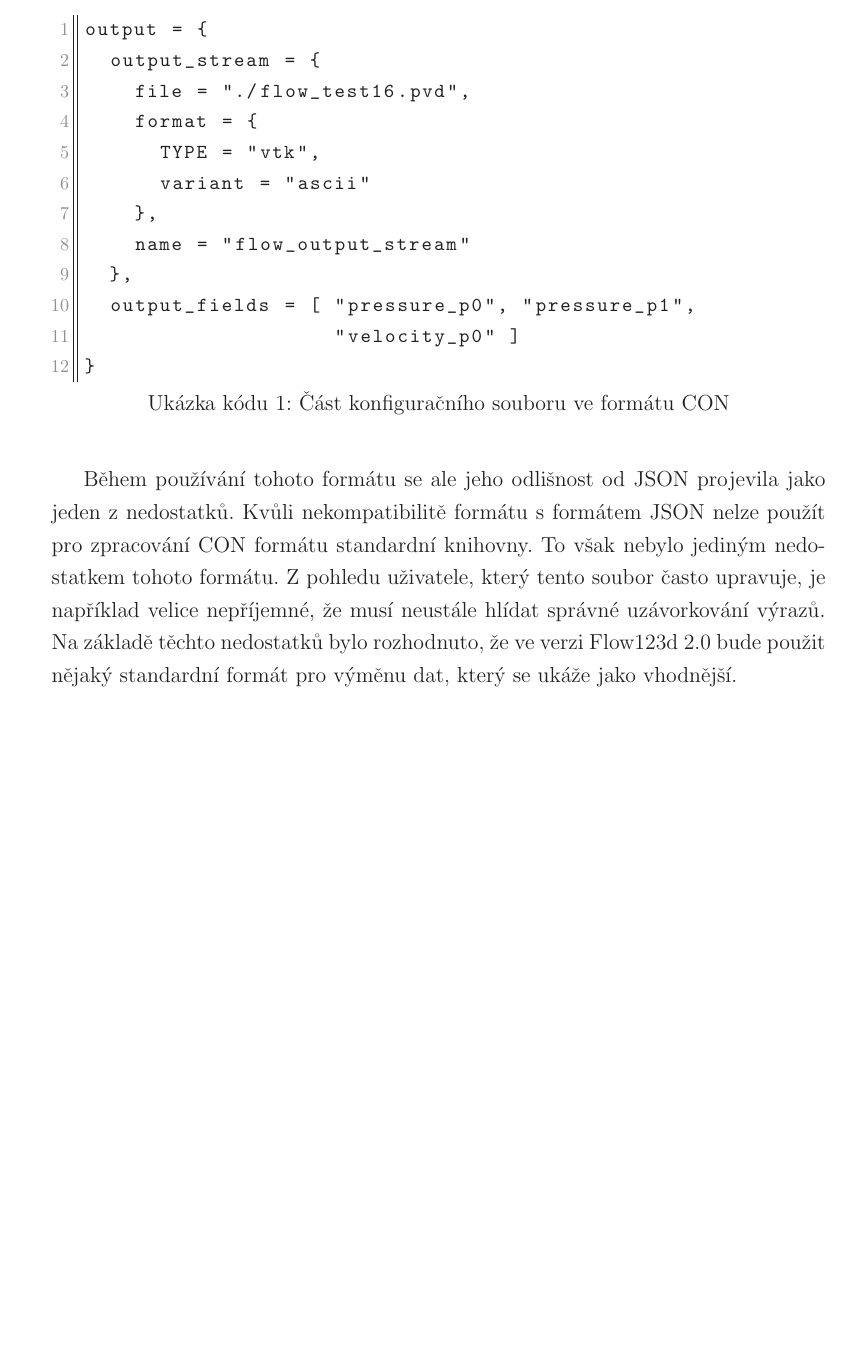
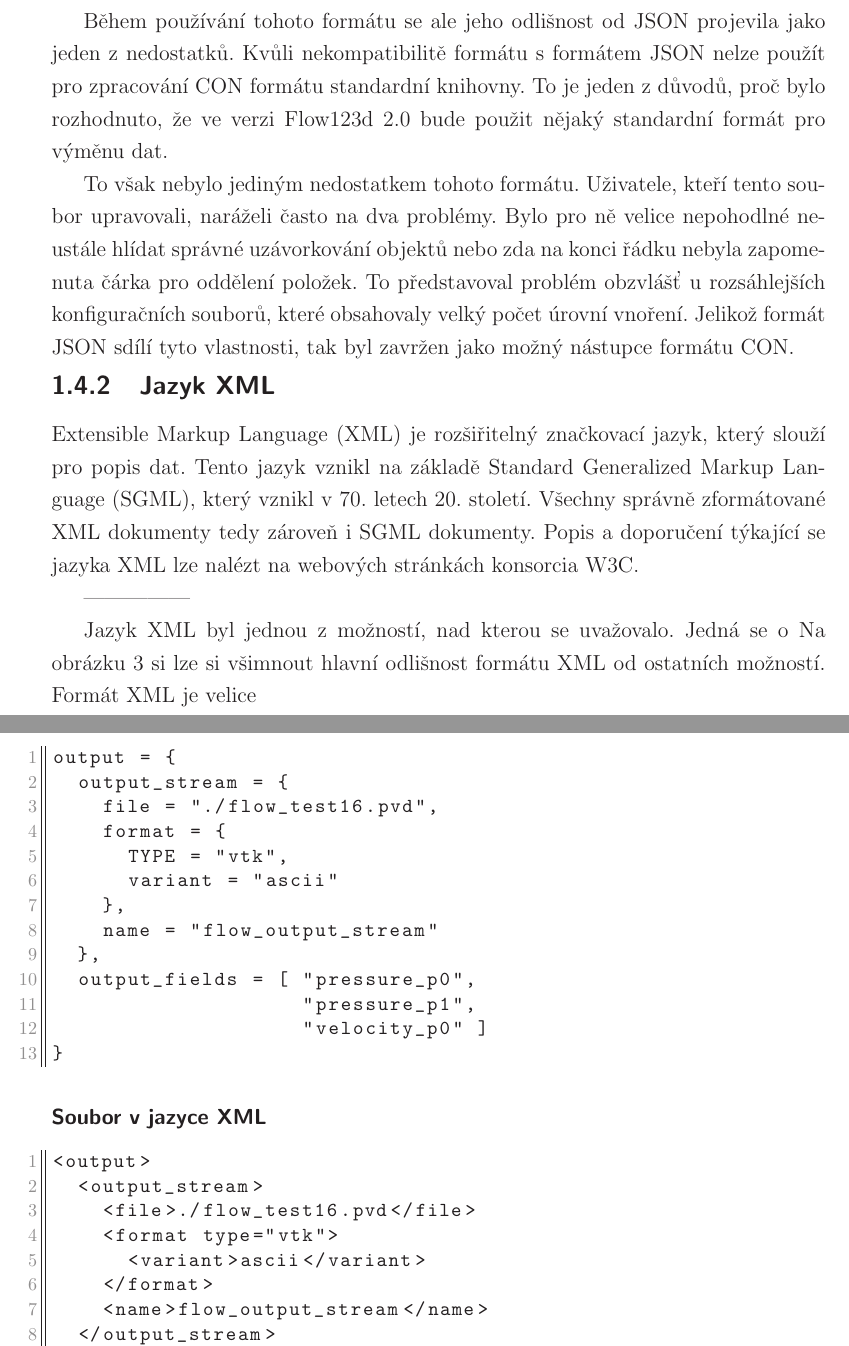
Before and after one commit to sha512rp/model-editor-thesis, a LaTeX thesis (tex/thesis.tex): part of page 15 of 16 before the commit and two parts of pages 15 and 16 of 17 after it, the two joined at a grey line, cut so that both start at the same text, the shorter picture padded with empty space. The pictures show the PDF file tex/thesis.pdf that the author committed with the source.

Commit message:
con/xml/yaml example

```diff
--- a/tex/thesis.tex
+++ b/tex/thesis.tex
@@ -177,7 +180,9 @@ Na obrázku \ref{img:data_tree} je znázorněna hierarchická struktura složen
 
 \includeimg{data_tree}{Příklad složeného datového typu s různými typy atributů}
 
-\section{Formáty pro výměnu dat}
+\section{Formát pro výměnu dat}
+
+\subsection{Formát CON}
 
 Ve verzi Flow123d 1.8.2 se pro reprezentaci výše popsané datové struktury používá speciální formát CON, který byl navržen vývojáři Flow123d pro účel zápisu konfiguračních souborů. Jedná se o formát, který vychází z JavaScript Object Notation, který je specifikován standardem ECMA-404. Oproti tomuto standardu se liší v několika detailech.
 %TODO zkratka JSON
@@ -187,2 +193,6 @@ Příklad části konfiguračního souboru ve formátu CON je znázorněn v uká
 %TODO ref dokumentace flow
 
+\begin{figure}[h]
+\singlespacing
+\subsubsection*{Soubor ve formátu CON}
+\begin{lstlisting}
@@ -196,9 +205,19 @@ output = {
     },
     name = "flow_output_stream"
   },
-  output_fields = [ "pressure_p0", "pressure_p1",
+  output_fields = [ "pressure_p0",
+                    "pressure_p1",
                     "velocity_p0" ]
 }
 \end{lstlisting}
 
-Během používání tohoto formátu se ale jeho odlišnost od JSON projevila jako jeden z nedostatků. Kvůli nekompatibilitě formátu s formátem JSON nelze použít pro zpracování CON formátu standardní knihovny. To však nebylo jediným nedostatkem tohoto formátu. Z pohledu uživatele, který tento soubor často upravuje, je například velice nepříjemné, že musí neustále hlídat správné uzávorkování výrazů. Na základě těchto nedostatků bylo rozhodnuto, že ve verzi Flow123d 2.0 bude použit nějaký standardní formát pro výměnu dat, který se ukáže jako vhodnější.
+\subsubsection*{Soubor v jazyce XML}
+\begin{lstlisting}
+<output>
+  <output_stream>
+  	<file>./flow_test16.pvd</file>
+  	<format type="vtk">
+  	  <variant>ascii</variant>
+  	</format>
+  	<name>flow_output_stream</name>
+  </output_stream>
@@ -205,3 +227,39 @@ Během používání tohoto formátu se ale jeho odlišnost od JSON projevila ja
+</output>
+\end{lstlisting}
+
+\subsubsection*{Soubor v jazyce YAML}
+\begin{lstlisting}
+output:
+  output_stream:
+  	file: ./flow_test16.pvd
+  	format: !vtk
+  	  variant: ascii
+  	name: flow_output_stream
+  output_fields:
+    - pressure_p0
+    - pressure_p1
+    - velocity_p0
+\end{lstlisting}
+\onehalfspacing
+\caption{Ukázky různých formátů pro zápis konfiguračního souboru}
+\label{img:conf_files}
+\end{figure}
+
+Během používání tohoto formátu se ale jeho odlišnost od JSON projevila jako jeden z nedostatků. Kvůli nekompatibilitě formátu s formátem JSON nelze použít pro zpracování CON formátu standardní knihovny. To je jeden z důvodů, proč bylo rozhodnuto, že ve verzi Flow123d 2.0 bude použit nějaký standardní formát pro výměnu dat.
+
+To však nebylo jediným nedostatkem tohoto formátu. Uživatele, kteří tento soubor upravovali, naráželi často na dva problémy. Bylo pro ně velice nepohodlné neustále hlídat správné uzávorkování objektů nebo zda na konci řádku nebyla zapomenuta čárka pro oddělení položek. To představoval problém obzvlášť u rozsáhlejších konfiguračních souborů, které obsahovaly velký počet úrovní vnoření. Jelikož formát JSON sdílí tyto vlastnosti, tak byl zavržen jako možný nástupce formátu CON.
+
+\subsection{Jazyk XML}
+
+Extensible Markup Language (XML) je rozšiřitelný značkovací jazyk, který slouží pro popis dat. Tento jazyk vznikl na základě Standard Generalized Markup Language (SGML), který vznikl v 70. letech 20. století. Všechny správně zformátované XML dokumenty tedy zároveň i SGML dokumenty. Popis a doporučení týkající se jazyka XML lze nalézt na webových stránkách konsorcia W3C.
+%TODO SGML - ref ISO 8879
+%TODO ref http://www.w3.org/TR/2008/REC-xml-20081126 23.2.2016
+
+---------------
+
+Jazyk XML byl jednou z možností, nad kterou se uvažovalo. Jedná se o Na obrázku~\ref{img:conf_files} si lze si všimnout hlavní odlišnost formátu XML od ostatních možností. Formát XML je velice
+%TODO zkratka XML
+
 
 %TODO cislovani obrazku - postupne nebo podle kapitol?
 % Odlisit obrazek vs diagram?
```
Also changed, not shown: tex/notes.md (+6 -0 lines), tex/thesis.pdf, tex/thesis.tex (14 more changed lines).
